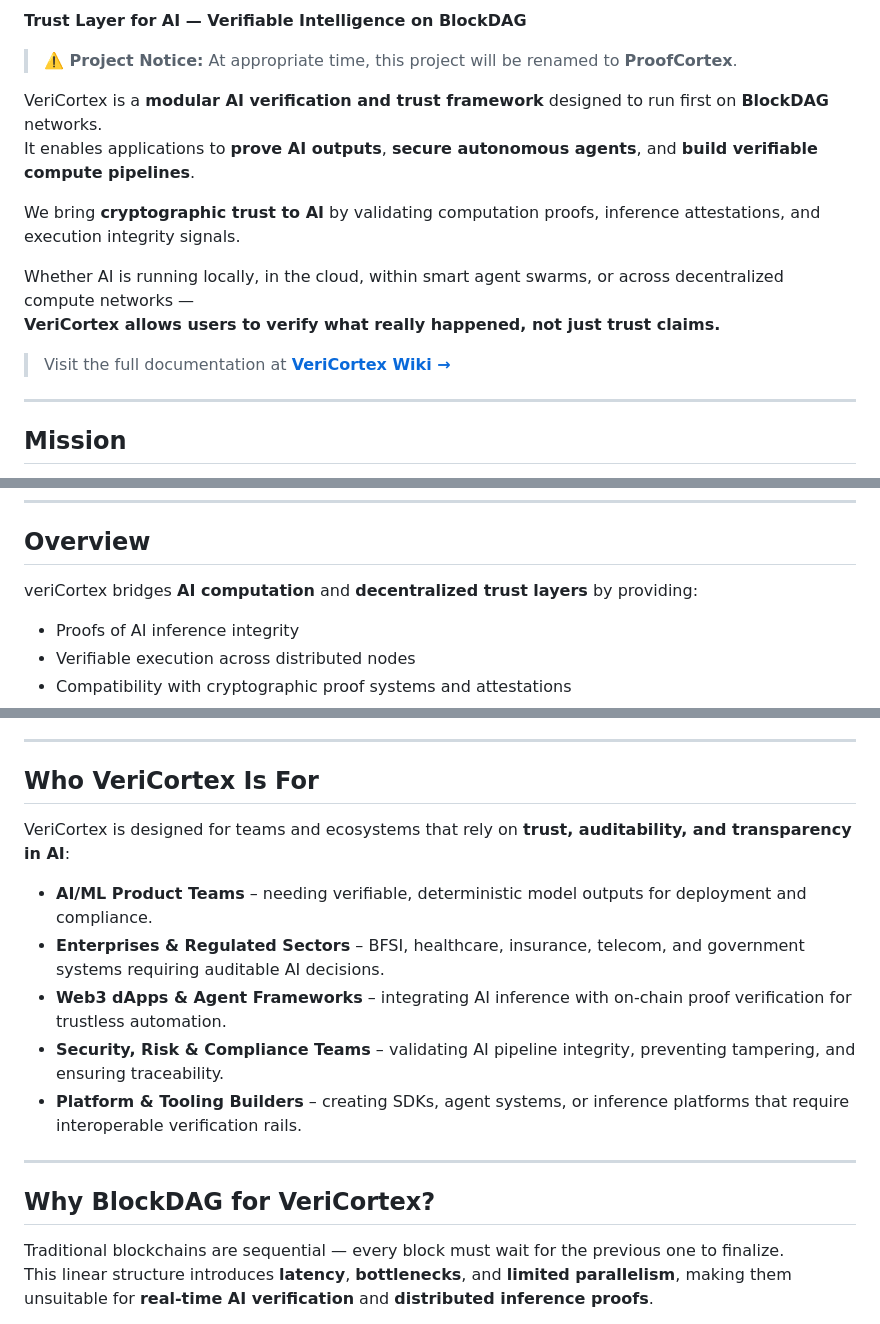
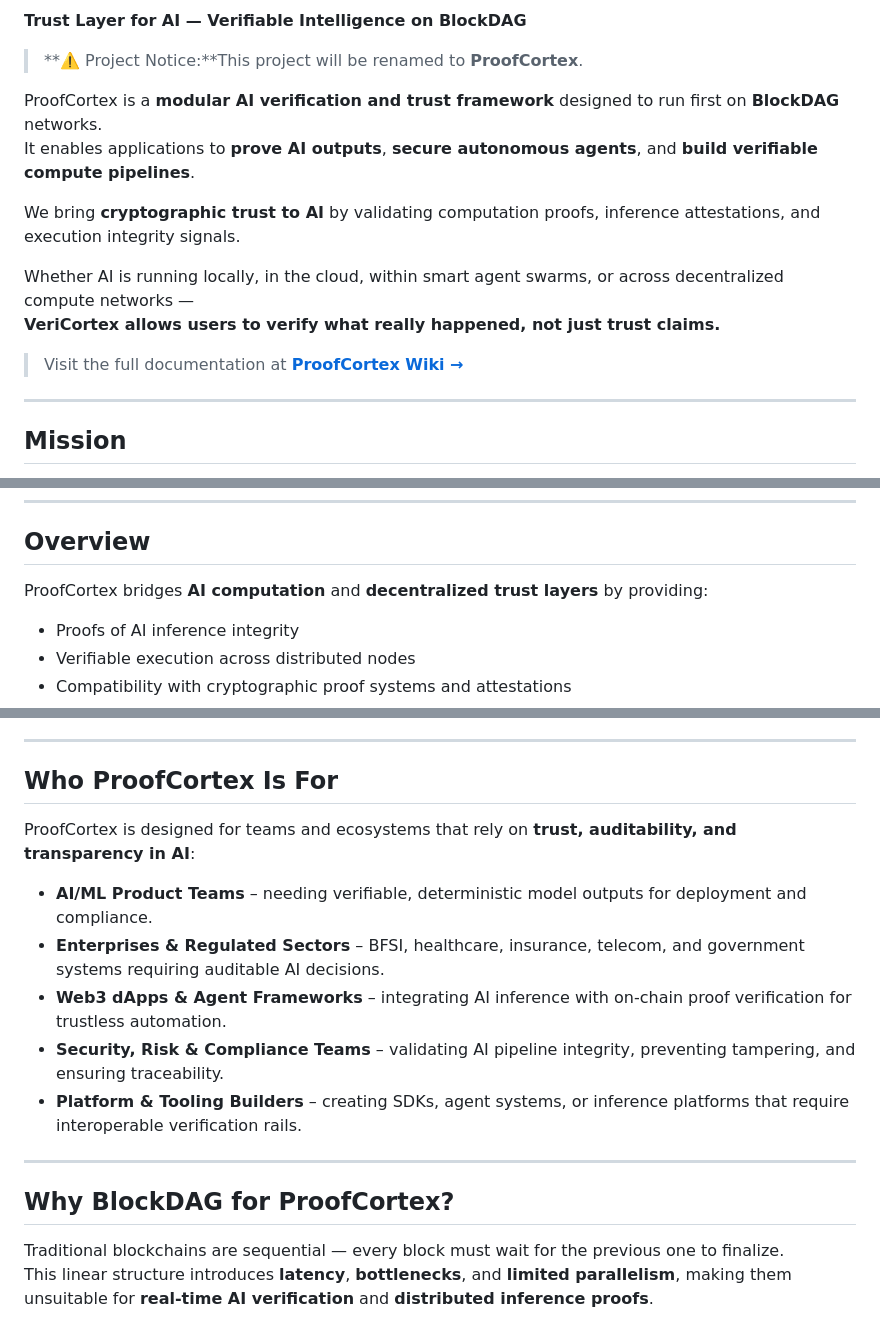
Before and after one commit to veeringman/veriCortex, a Markdown page: README.md, 3 parts joined by grey strips. GitHub-like rendering.

Commit message:
Rename VeriCortex to ProofCortex i
Updated project name from 'VeriCortex' to 'ProofCortex' throughout the README.

```diff
--- a/README.md
+++ b/README.md
@@ -4,9 +4,9 @@
 
 **Trust Layer for AI — Verifiable Intelligence on BlockDAG**
 
-> **⚠️ Project Notice:** At appropriate time, this project will be renamed to **ProofCortex**.
+> **⚠️ Project Notice:**This project will be renamed to **ProofCortex**.
 
-VeriCortex is a **modular AI verification and trust framework** designed to run first on **BlockDAG** networks.
+ProofCortex is a **modular AI verification and trust framework** designed to run first on **BlockDAG** networks.
 It enables applications to **prove AI outputs**, **secure autonomous agents**, and **build verifiable compute pipelines**.
 
 We bring **cryptographic trust to AI** by validating computation proofs, inference attestations, and execution integrity signals.
@@ -14,7 +14,7 @@ We bring **cryptographic trust to AI** by validating computation proofs, inferen
 Whether AI is running locally, in the cloud, within smart agent swarms, or across decentralized compute networks —
 **VeriCortex allows users to verify what really happened, not just trust claims.**
 
-> Visit the full documentation at [**VeriCortex Wiki →**](https://github.com/veeringman/veriCortex/wiki)
+> Visit the full documentation at [**ProofCortex Wiki →**](https://github.com/veeringman/veriCortex/wiki)
 
 ---
 
@@ -36,7 +36,7 @@ To make **AI provable, trustworthy, and censorship-resistant** — enabling secu
 ---
 
 ## Overview
-veriCortex bridges **AI computation** and **decentralized trust layers** by providing:
+ProofCortex bridges **AI computation** and **decentralized trust layers** by providing:
 - Proofs of AI inference integrity
 - Verifiable execution across distributed nodes
 - Compatibility with cryptographic proof systems and attestations
@@ -51,9 +51,9 @@ To empower a new generation of **provable AI systems** where:
 - The infrastructure for intelligence is **open**, **secure**, and **censorship-resistant**
 
 ---
-## Who VeriCortex Is For
+## Who ProofCortex Is For
 
-VeriCortex is designed for teams and ecosystems that rely on **trust, auditability, and transparency in AI**:
+ProofCortex is designed for teams and ecosystems that rely on **trust, auditability, and transparency in AI**:
 
 - **AI/ML Product Teams** – needing verifiable, deterministic model outputs for deployment and compliance.
 - **Enterprises & Regulated Sectors** – BFSI, healthcare, insurance, telecom, and government systems requiring auditable AI decisions.
@@ -62,7 +62,7 @@ VeriCortex is designed for teams and ecosystems that rely on **trust, auditabili
 - **Platform & Tooling Builders** – creating SDKs, agent systems, or inference platforms that require interoperable verification rails.
 
 ---
-## Why BlockDAG for VeriCortex?
+## Why BlockDAG for ProofCortex?
 
 Traditional blockchains are sequential — every block must wait for the previous one to finalize.
 This linear structure introduces **latency**, **bottlenecks**, and **limited parallelism**, making them unsuitable for **real-time AI verification** and **distributed inference proofs**.
```
